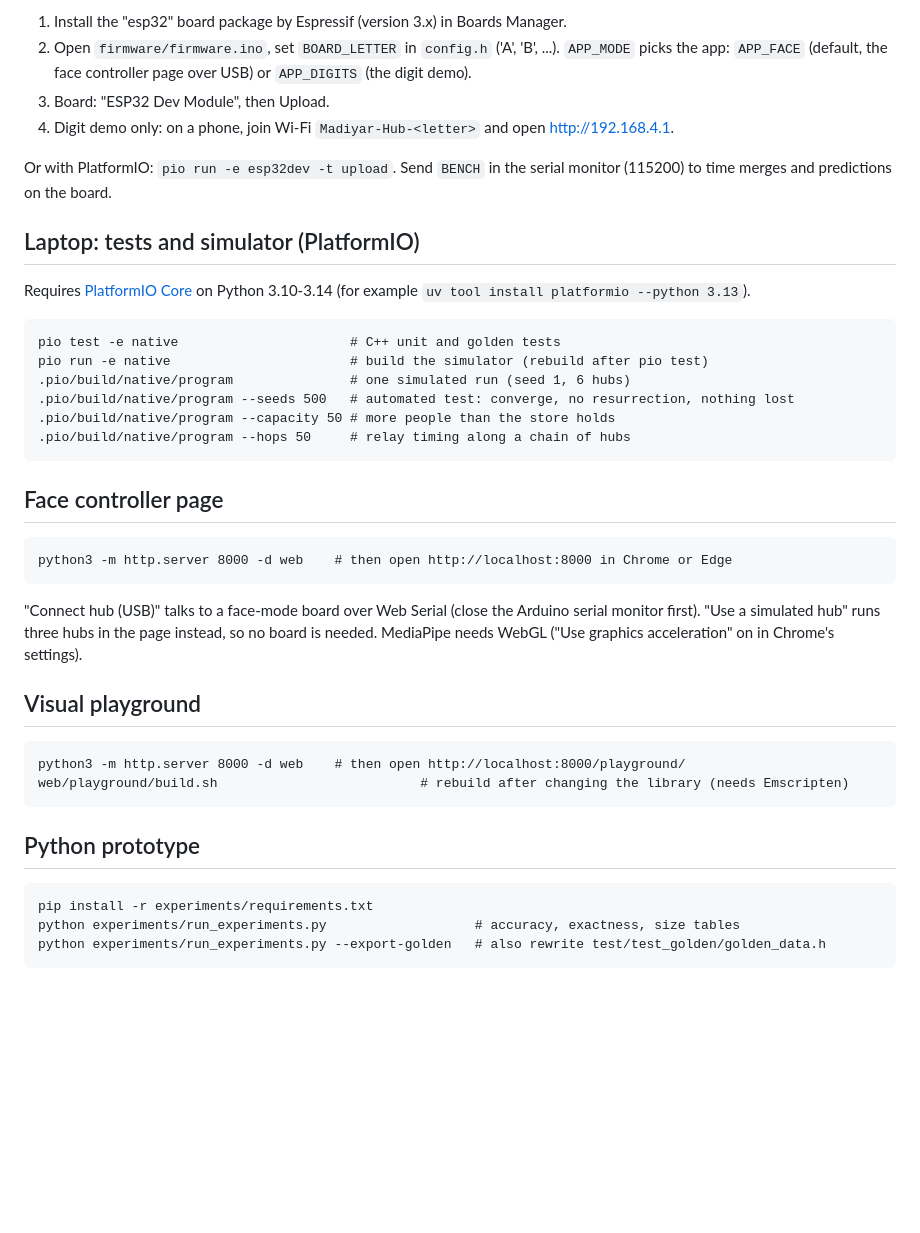
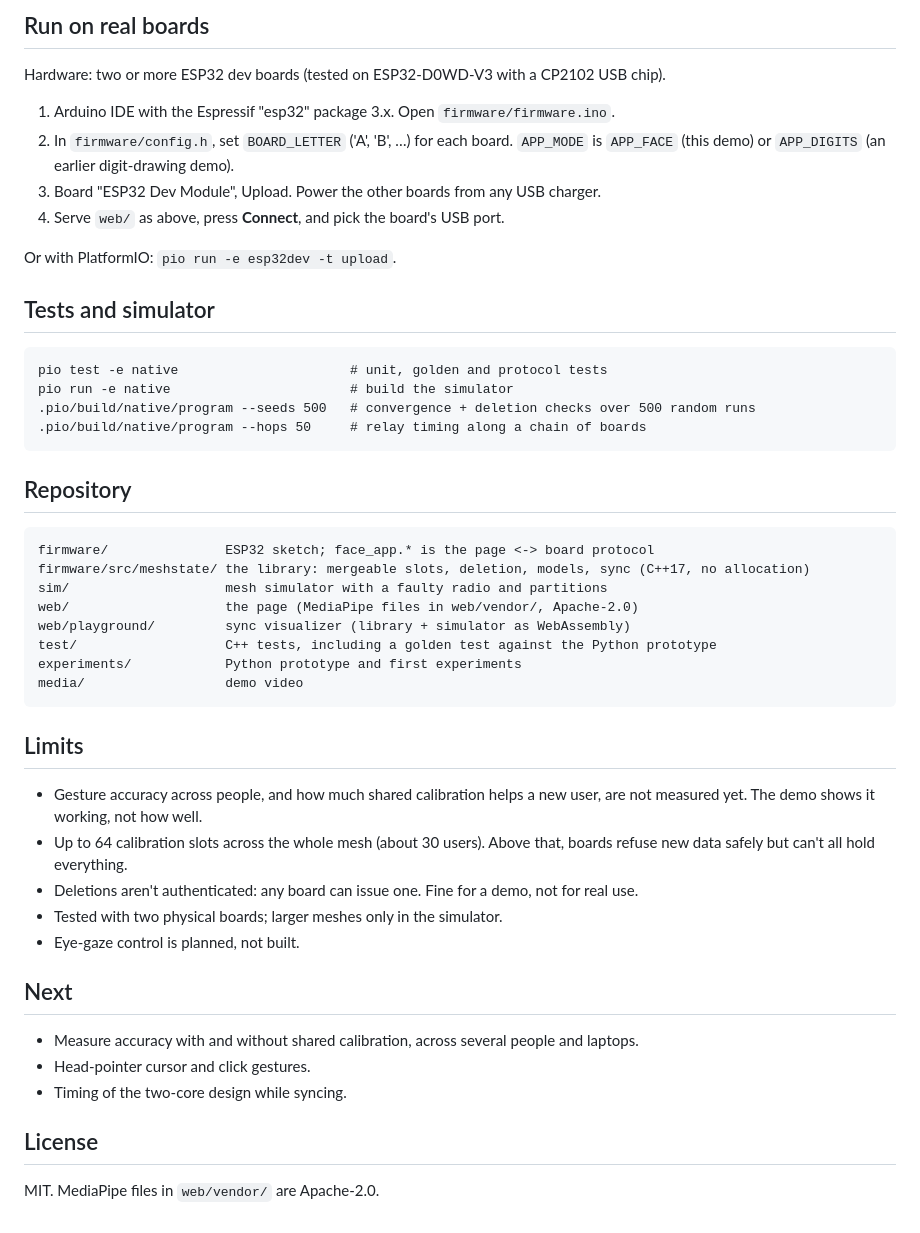
Before and after one commit to madiyarzm/meshsync, a Markdown page: README.md, the part around one of its changes. GitHub-like rendering; blank space fills up the shorter version.

````diff
--- a/README.md
+++ b/README.md
@@ -18,49 +56,54 @@ experiments/     Python prototype and Phase 1 experiments
 
-1. Install the "esp32" board package by Espressif (version 3.x) in Boards Manager.
-2. Open `firmware/firmware.ino`, set `BOARD_LETTER` in `config.h` ('A', 'B', ...).
-   `APP_MODE` picks the app: `APP_FACE` (default, the face controller page over USB) or
-   `APP_DIGITS` (the digit demo).
-3. Board: "ESP32 Dev Module", then Upload.
-4. Digit demo only: on a phone, join Wi-Fi `Madiyar-Hub-<letter>` and open http://192.168.4.1.
+## Run on real boards
+
+Hardware: two or more ESP32 dev boards (tested on ESP32-D0WD-V3 with a CP2102 USB chip).
+
+1. Arduino IDE with the Espressif "esp32" package 3.x. Open `firmware/firmware.ino`.
+2. In `firmware/config.h`, set `BOARD_LETTER` ('A', 'B', …) for each board. `APP_MODE` is
+   `APP_FACE` (this demo) or `APP_DIGITS` (an earlier digit-drawing demo).
+3. Board "ESP32 Dev Module", Upload. Power the other boards from any USB charger.
+4. Serve `web/` as above, press **Connect**, and pick the board's USB port.
 
 Or with PlatformIO: `pio run -e esp32dev -t upload`.
-Send `BENCH` in the serial monitor (115200) to time merges and predictions on the board.
 
-## Laptop: tests and simulator (PlatformIO)
-
-Requires [PlatformIO Core](https://docs.platformio.org/en/latest/core/installation/index.html)
-on Python 3.10-3.14 (for example `uv tool install platformio --python 3.13`).
+## Tests and simulator
 
 ```
-pio test -e native                      # C++ unit and golden tests
-pio run -e native                       # build the simulator (rebuild after pio test)
-.pio/build/native/program               # one simulated run (seed 1, 6 hubs)
-.pio/build/native/program --seeds 500   # automated test: converge, no resurrection, nothing lost
-.pio/build/native/program --capacity 50 # more people than the store holds
-.pio/build/native/program --hops 50     # relay timing along a chain of hubs
+pio test -e native                      # unit, golden and protocol tests
+pio run -e native                       # build the simulator
+.pio/build/native/program --seeds 500   # convergence + deletion checks over 500 random runs
+.pio/build/native/program --hops 50     # relay timing along a chain of boards
 ```
 
-## Face controller page
+## Repository
 
 ```
-python3 -m http.server 8000 -d web    # then open http://localhost:8000 in Chrome or Edge
+firmware/               ESP32 sketch; face_app.* is the page <-> board protocol
+firmware/src/meshstate/ the library: mergeable slots, deletion, models, sync (C++17, no allocation)
+sim/                    mesh simulator with a faulty radio and partitions
+web/                    the page (MediaPipe files in web/vendor/, Apache-2.0)
+web/playground/         sync visualizer (library + simulator as WebAssembly)
+test/                   C++ tests, including a golden test against the Python prototype
+experiments/            Python prototype and first experiments
+media/                  demo video
 ```
 
-"Connect hub (USB)" talks to a face-mode board over Web Serial (close the Arduino serial monitor
-first). "Use a simulated hub" runs three hubs in the page instead, so no board is needed.
-MediaPipe needs WebGL ("Use graphics acceleration" on in Chrome's settings).
+## Limits
 
-## Visual playground
+- Gesture accuracy across people, and how much shared calibration helps a new user, are not
+  measured yet. The demo shows it working, not how well.
+- Up to 64 calibration slots across the whole mesh (about 30 users). Above that, boards refuse new
+  data safely but can't all hold everything.
+- Deletions aren't authenticated: any board can issue one. Fine for a demo, not for real use.
+- Tested with two physical boards; larger meshes only in the simulator.
+- Eye-gaze control is planned, not built.
 
-```
-python3 -m http.server 8000 -d web    # then open http://localhost:8000/playground/
-web/playground/build.sh                          # rebuild after changing the library (needs Emscripten)
-```
+## Next
 
-## Python prototype
+- Measure accuracy with and without shared calibration, across several people and laptops.
+- Head-pointer cursor and click gestures.
+- Timing of the two-core design while syncing.
 
-```
-pip install -r experiments/requirements.txt
-python experiments/run_experiments.py                   # accuracy, exactness, size tables
-python experiments/run_experiments.py --export-golden   # also rewrite test/test_golden/golden_data.h
-```
+## License
+
+MIT. MediaPipe files in `web/vendor/` are Apache-2.0.
````
Also changed, not shown: other parts of README.md (+48 -10 lines), media/demo_poster.jpg (added), 3 other files.
